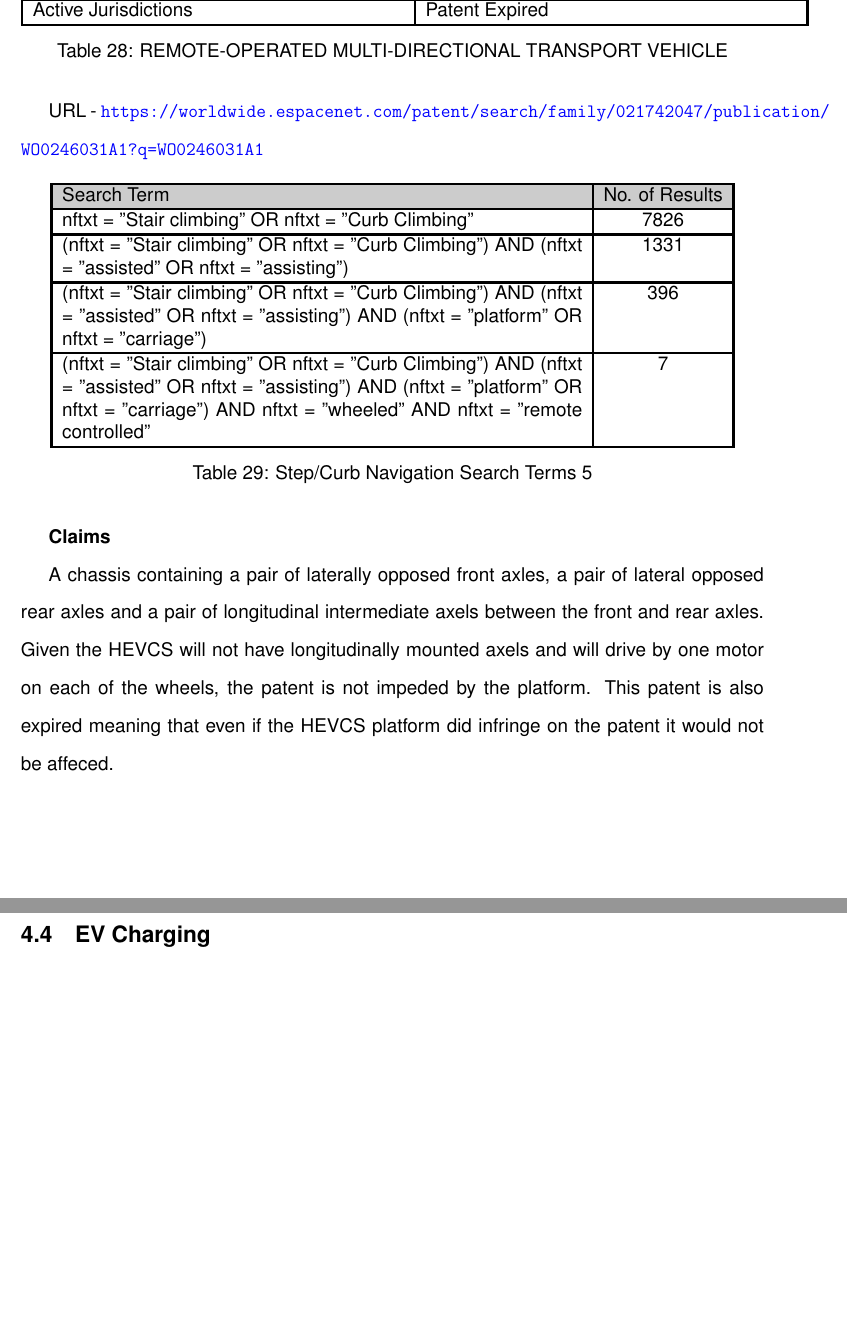
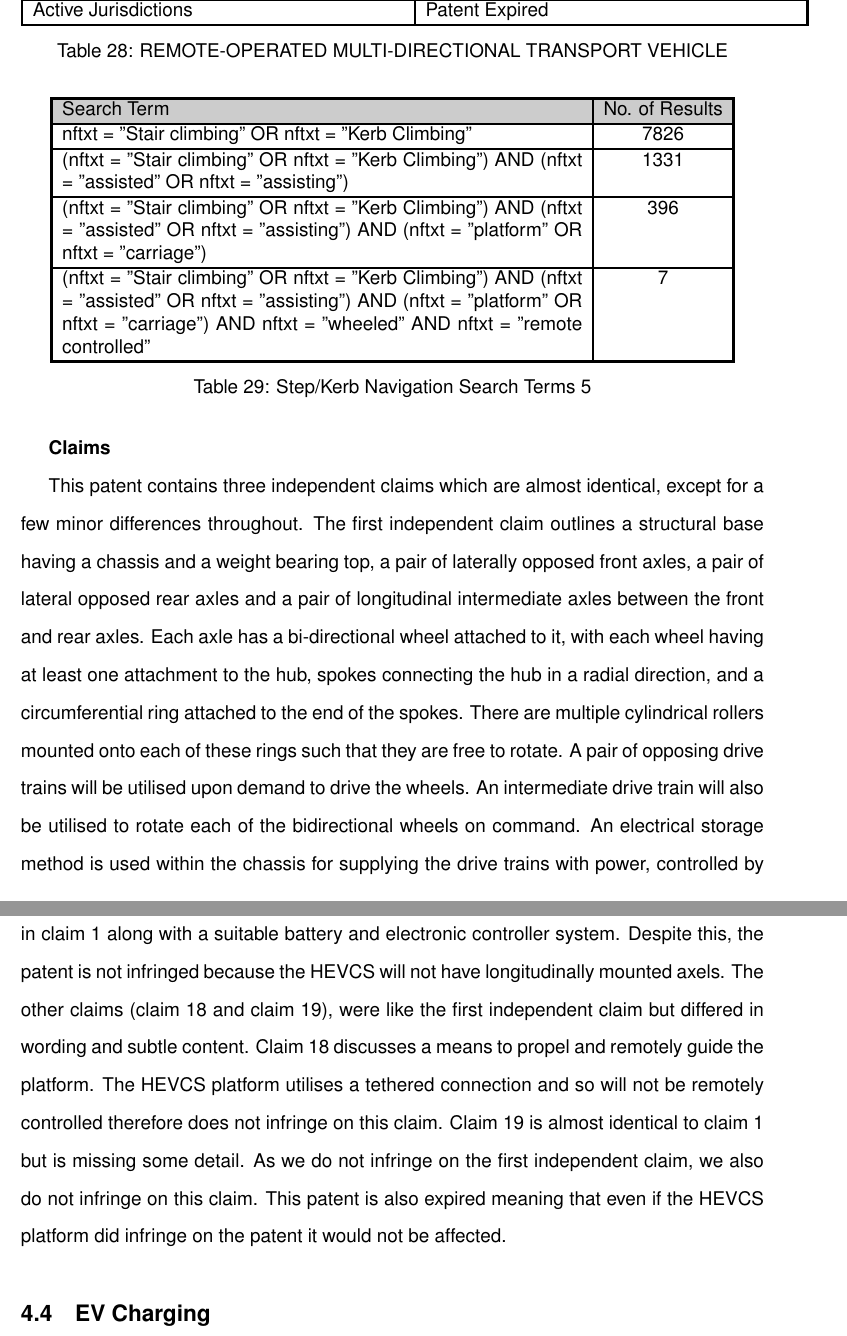
Before and after one commit to LukeDWaller99/MEng-a-boys, a LaTeX document (Documents/IP Landscape/Report/ip_landscape.tex): two parts of pages 33 and 34 of 41 before the commit and two parts of pages 33 and 34 of 42 after it, joined at a grey line, cut so that both start at the same text, the shorter picture padded with empty space. Compiled offline with pdfLaTeX.

Commit message:
Update and Fix Luke's Section

```diff
--- a/Documents/IP Landscape/Report/ip_landscape.tex
+++ b/Documents/IP Landscape/Report/ip_landscape.tex
@@ -956,8 +949,6 @@ This means that the HEVCS platform is not into breech of this patent.
     \label{table:remote_operated_multi_directional_transport_vehicle_patent_information}
 \end{table}
 
-URL - \url{https://worldwide.espacenet.com/patent/search/family/021742047/publication/WO0246031A1?q=WO0246031A1}
-
 \begin{table}[H]
     \centering
     \setlength{\arrayrulewidth}{1.5pt}
@@ -965,24 +956,29 @@ URL - \url{https://worldwide.espacenet.com/patent/search/family/021742047/public
     \hline
     \cellcolor{gray!40}Search Term & \cellcolor{gray!40}No. of Results \\
     \hline
-    nftxt = "Stair climbing" OR nftxt = "Curb Climbing" & 7826 \\
+    nftxt = "Stair climbing" OR nftxt = "Kerb Climbing" & 7826 \\
     \hline
-    (nftxt = "Stair climbing" OR nftxt = "Curb Climbing") AND (nftxt = "assisted" OR nftxt = "assisting") & 1331 \\
+    (nftxt = "Stair climbing" OR nftxt = "Kerb Climbing") AND (nftxt = "assisted" OR nftxt = "assisting") & 1331 \\
     \hline
-    (nftxt = "Stair climbing" OR nftxt = "Curb Climbing") AND (nftxt = "assisted" OR nftxt = "assisting") AND (nftxt = "platform" OR nftxt = "carriage") & 396 \\
+    (nftxt = "Stair climbing" OR nftxt = "Kerb Climbing") AND (nftxt = "assisted" OR nftxt = "assisting") AND (nftxt = "platform" OR nftxt = "carriage") & 396 \\
     \hline
-    (nftxt = "Stair climbing" OR nftxt = "Curb Climbing") AND (nftxt = "assisted" OR nftxt = "assisting") AND (nftxt = "platform" OR nftxt = "carriage") AND nftxt = "wheeled" AND nftxt = "remote controlled"& 7 \\
+    (nftxt = "Stair climbing" OR nftxt = "Kerb Climbing") AND (nftxt = "assisted" OR nftxt = "assisting") AND (nftxt = "platform" OR nftxt = "carriage") AND nftxt = "wheeled" AND nftxt = "remote controlled"& 7 \\
     \hline
     \end{tabular}
-    \caption{Step/Curb Navigation Search Terms 5}
-    \label{table:step_curb_nav_st_5}
+    \caption{Step/Kerb Navigation Search Terms 5}
+    \label{table:step_Kerb_nav_st_5}
 \end{table}
 
 \textbf{Claims}
 
-A chassis containing a pair of laterally opposed front axles, a pair of lateral opposed rear axles and a pair of longitudinal intermediate axels between the front and rear axles.
-Given the HEVCS will not have longitudinally mounted axels and will drive by one motor on each of the wheels, the patent is not impeded by the platform.
-This patent is also expired meaning that even if the HEVCS platform did infringe on the patent it would not be affeced.
+This patent contains three independent claims which are almost identical, except for a few minor differences throughout.
+The first independent claim outlines a structural base having a chassis and a weight bearing top, a pair of laterally opposed front axles, a pair of lateral opposed rear axles and a pair of longitudinal intermediate axles between the front and rear axles. Each axle has a bi-directional wheel attached to it, with each wheel having at least one attachment to the hub, spokes connecting the hub in a radial direction, and a circumferential ring attached to the end of the spokes. There are multiple cylindrical rollers mounted onto each of these rings such that they are free to rotate. A pair of opposing drive trains will be utilised upon demand to drive the wheels. An intermediate drive train will also be utilised to rotate each of the bidirectional wheels on command. An electrical storage method is used within the chassis for supplying the drive trains with power, controlled by an electric controller.
+The HEVCS utilises mecanum wheels, like those explained above in claim 1 along with a suitable battery and electronic controller system. Despite this, the patent is not infringed because the HEVCS will not have longitudinally mounted axels.
+The other claims (claim 18 and claim 19), were like the first independent claim but differed in wording and subtle content.
+Claim 18 discusses a means to propel and remotely guide the platform. The HEVCS platform utilises a tethered connection and so will not be remotely controlled therefore does not infringe on this claim.
+Claim 19 is almost identical to claim 1 but is missing some detail.
+As we do not infringe on the first independent claim, we also do not infringe on this claim.
+This patent is also expired meaning that even if the HEVCS platform did infringe on the patent it would not be affected.
 
 
 
```
Also changed, not shown: Documents/IP Landscape/Report/ip_landscape.tex (47 more changed lines).
